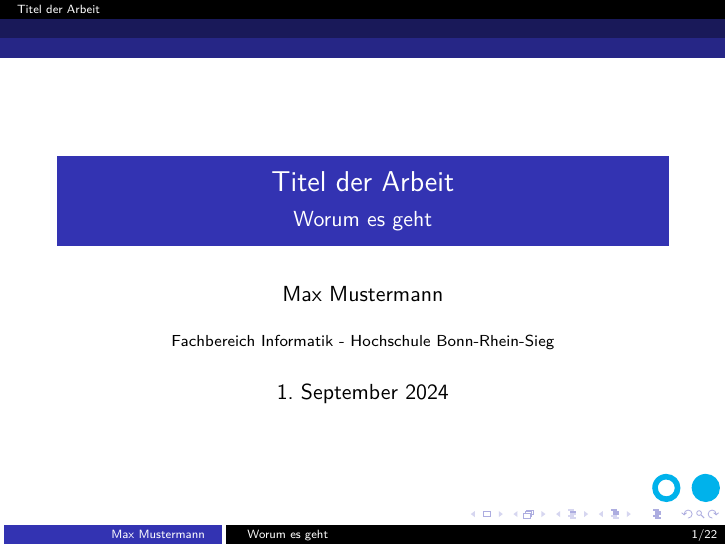
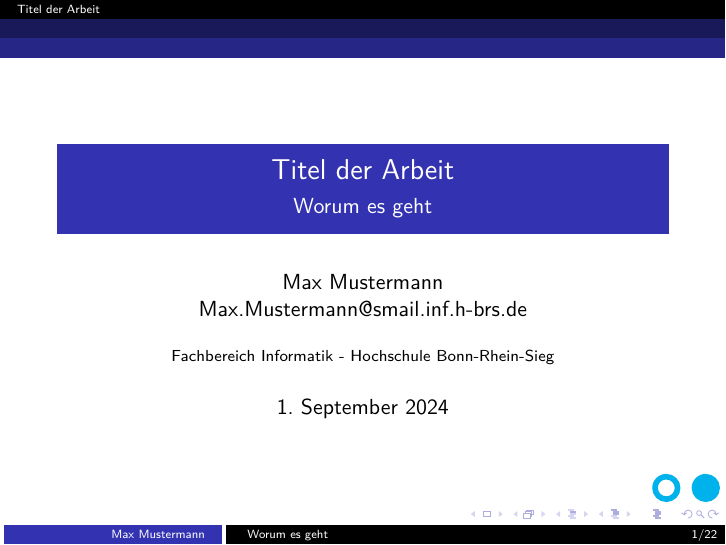
Before and after one commit to MartinX3-EducationOrganization/hbrs-latex-vorlage-praesentation, LaTeX slides (Praesentation.tex, which reads Meta.tex, aussehen/beamertheme.sty): page 1 of 22. Compiled offline with XeLaTeX; a missing font is replaced by an installed copy or a similar font.

Commit message:
feat: add ThesisAuthorEMail
Signed-off-by: Martin Dünkelmann <nc-duenkekl3@netcologne.de>

```diff
--- a/Meta.tex
+++ b/Meta.tex
@@ -1,6 +1,7 @@
 \newcommand{\ThesisAuthorFirstname}{Max}
 \newcommand{\ThesisAuthorLastname}{Mustermann}
 \newcommand{\ThesisAuthor}{\ThesisAuthorFirstname~\ThesisAuthorLastname}
+\newcommand{\ThesisAuthorEMail}{\ThesisAuthorFirstname.\ThesisAuthorLastname{}@smail.inf.h-brs.de}
 \newcommand{\ThesisExternalCompany}{ACME Inc.}
 \newcommand{\ThesisKeywords}{Keywords die diese Arbeit beschreiben}
 \newcommand{\ThesisLocation}{Sankt Augustin}
--- a/aussehen/beamertheme.sty
+++ b/aussehen/beamertheme.sty
@@ -9,7 +9,7 @@
 \usetheme{Antibes}
 \title{\ThesisTitle}
 \subtitle{\ThesisSubject}
-\author{\ThesisAuthor}
+\author[\ThesisAuthor]{\ThesisAuthor \\ \ThesisAuthorEMail}
 \institute{Fachbereich \ThesisStudyCourseDepartmentGerman\ - Hochschule Bonn-Rhein-Sieg}
 \date{\ThesisPubDate}
 \logo{\includegraphics[height=0.5cm]{bilder/fhlogo}}
```
